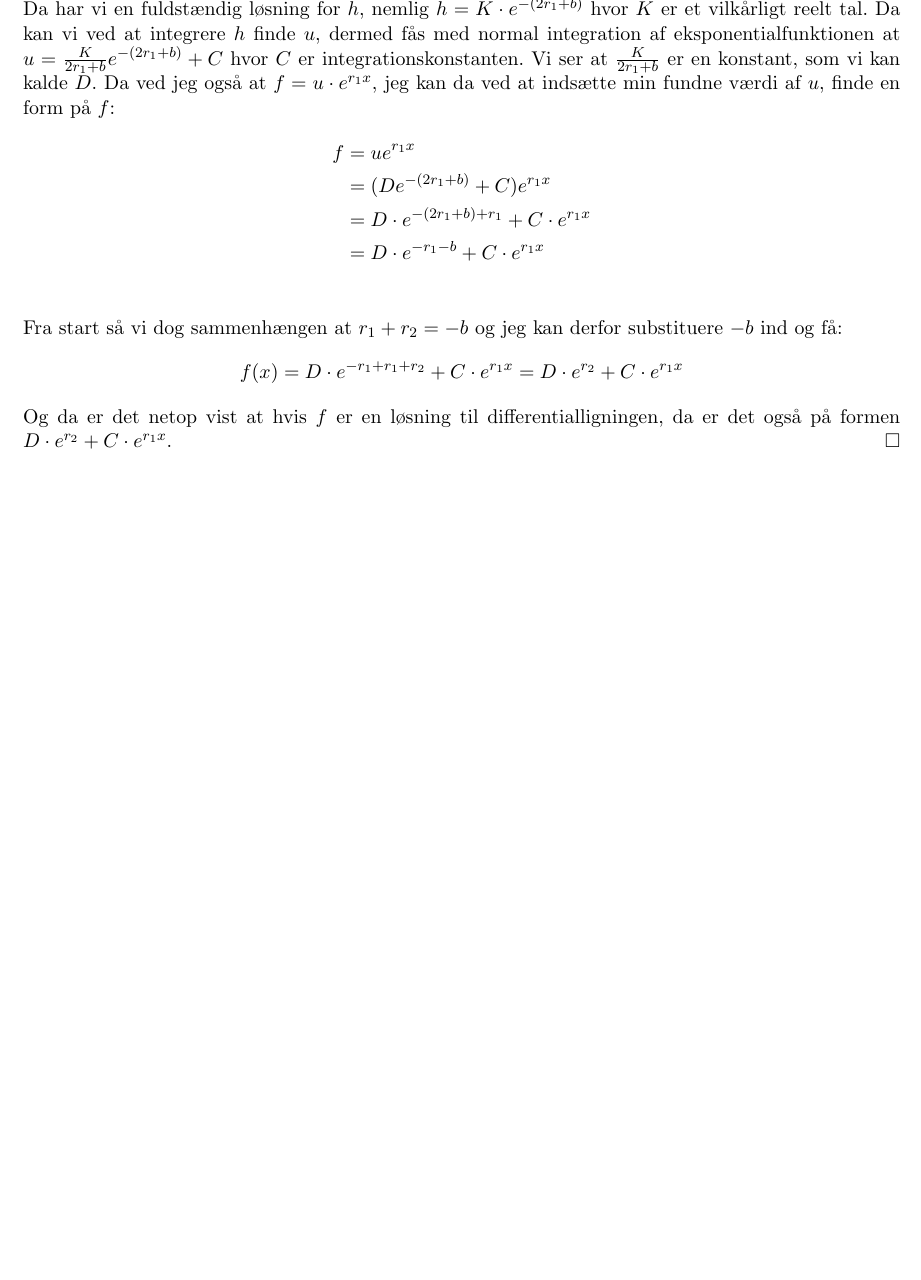
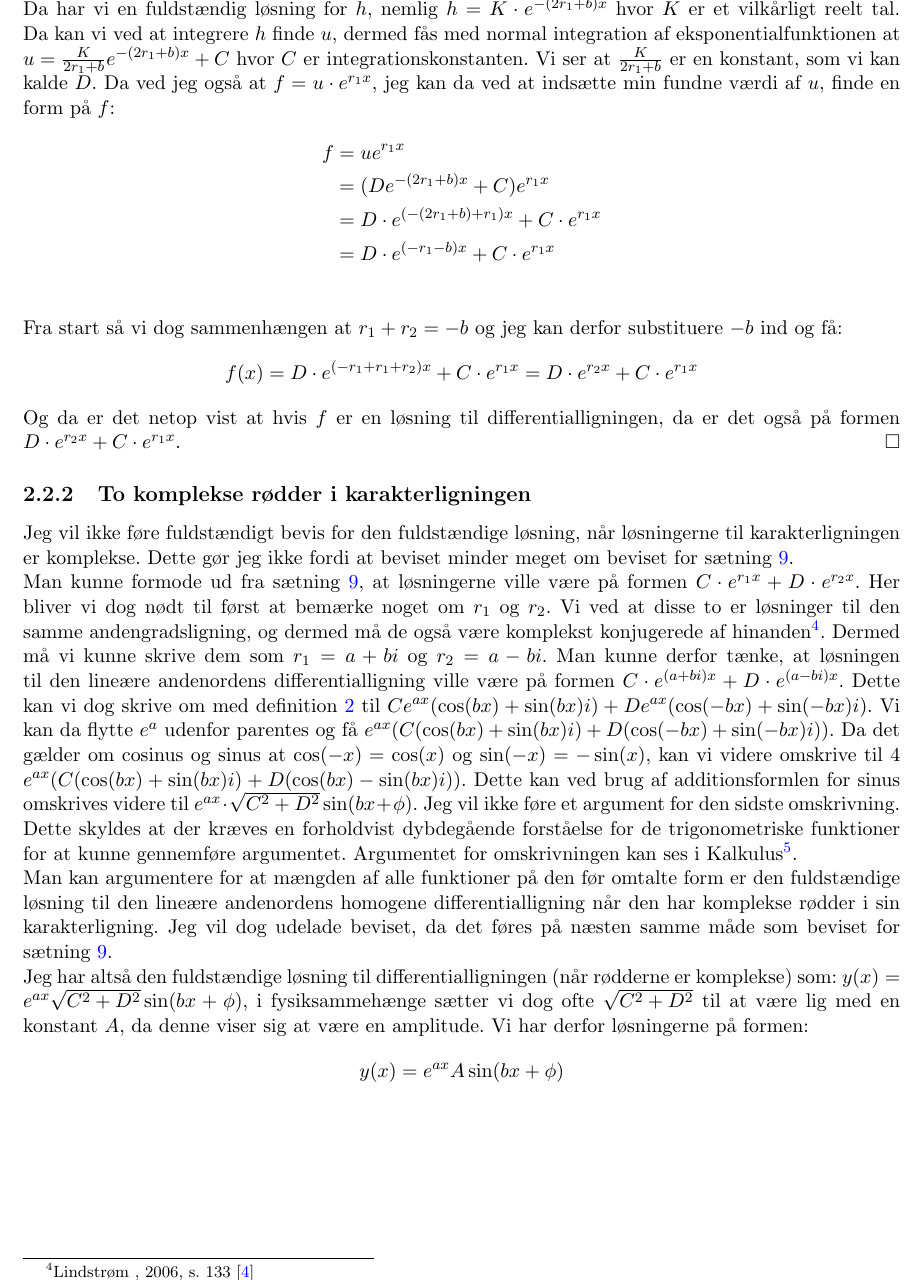
Before and after one commit to mikkelbjoern/SRP---Den-harmoniske-svingning, a LaTeX book (main.tex, which reads Kapitel2/AndenOrden.tex, Kapitel2/AndenOrdenKompleks.tex): part of page 12 of 13, cut so that both start at the same text, the shorter picture padded with empty space. Compiled offline with pdfLaTeX.

Commit message:
Afsnit med komplekse rødder i karakterligningen

```diff
--- a/Kapitel2/AndenOrden.tex
+++ b/Kapitel2/AndenOrden.tex
@@ -113,19 +113,19 @@ Da kan vi indsætte $h$ i den anden ligning og få:
 $h' + (2r_1 + b)h = 0$.
 Dette er en differentialligning af første orden, som vi allerede har fundet en løsning på i sætning \ref{thm:y'=k*y},
 hvor vi i dette tilfælde har vi $k = -(2r_1 + b)$.
-Da har vi en fuldstændig løsning for $h$, nemlig $h=K \cdot e^{-(2r_1 + b)}$ hvor $K$ er et vilkårligt reelt tal.
-Da kan vi ved at integrere $h$ finde $u$, dermed fås med normal integration af eksponentialfunktionen at $u = \frac{K}{2r_1 + b} e^{-(2r_1 + b)} + C$ hvor $C$ er integrationskonstanten.
+Da har vi en fuldstændig løsning for $h$, nemlig $h=K \cdot e^{-(2r_1 + b)x}$ hvor $K$ er et vilkårligt reelt tal.
+Da kan vi ved at integrere $h$ finde $u$, dermed fås med normal integration af eksponentialfunktionen at $u = \frac{K}{2r_1 + b} e^{-(2r_1 + b)x} + C$ hvor $C$ er integrationskonstanten.
 Vi ser at $\frac{K}{2r_1 + b}$ er en konstant, som vi kan kalde $D$.
 Da ved jeg også at $f=u\cdot e^{r_1 x}$, jeg kan da ved at indsætte min fundne værdi af $u$, finde en form på $f$:
 \begin{align*}
 f 	&= ue^{r_1 x}\\
-	&= (D e^{-(2r_1 + b)} + C)e^{r_1 x} \\
-	&= D \cdot e^{-(2r_1 + b)+r_1} + C\cdot e^{r_1 x}\\
-	&= D \cdot e^{-r_1 - b} + C\cdot e^{r_1 x}\\
+	&= (D e^{-(2r_1 + b)x} + C)e^{r_1 x} \\
+	&= D \cdot e^{(-(2r_1 + b)+r_1)x} + C\cdot e^{r_1 x}\\
+	&= D \cdot e^{(-r_1 - b)x} + C\cdot e^{r_1 x}\\
 \end{align*}
 
 Fra start så vi dog sammenhængen at $r_1 + r_2 = -b$ og jeg kan derfor substituere $-b$ ind og få:
-$$f(x) = D \cdot e^{-r_1 +r_1 + r_2} + C\cdot e^{r_1 x}= D \cdot e^{r_2} + C\cdot e^{r_1 x}$$
+$$f(x) = D \cdot e^{(-r_1 +r_1 + r_2)x} + C\cdot e^{r_1 x}= D \cdot e^{r_2 x} + C\cdot e^{r_1 x}$$
 
-Og da er det netop vist at hvis $f$ er en løsning til differentialligningen, da er det også på formen $D \cdot e^{r_2} + C\cdot e^{r_1 x}$.
+Og da er det netop vist at hvis $f$ er en løsning til differentialligningen, da er det også på formen $D \cdot e^{r_2 x} + C\cdot e^{r_1 x}$.
 \end{proof}
--- /dev/null
+++ b/Kapitel2/AndenOrdenKompleks.tex
@@ -0,0 +1,26 @@
+\subsection{To komplekse rødder i karakterligningen}
+Jeg vil ikke føre fuldstændigt bevis for den fuldstændige løsning, når løsningerne til karakterligningen er komplekse.
+Dette gør jeg ikke fordi at beviset minder meget om beviset for sætning \ref{thm: fuldstandig losning}.
+
+Man kunne formode ud fra sætning \ref{thm: fuldstandig losning}, at løsningerne ville være på formen $C\cdot e^{r_1 x} + D \cdot e^{r_2 x}$.
+Her bliver vi dog nødt til først at bemærke noget om $r_1$ og $r_2$.
+Vi ved at disse to er løsninger til den samme andengradsligning, og dermed må de også være komplekst konjugerede af hinanden\refKalkulus{133}.
+Dermed må vi kunne skrive dem som $r_1 = a + bi$ og $r_2 = a-bi$.
+Man kunne derfor tænke, at løsningen til den lineære andenordens differentialligning ville være på formen $C\cdot e^{(a+bi) x} + D \cdot e^{(a-bi)x}$.
+Dette kan vi dog skrive om med definition \ref{def: Den komplekse eksponentialfunktion} til $Ce^{ax}(\cos(bx) + \sin(bx) i) + De^{ax}(\cos(-bx) + \sin(-bx) i)$.
+Vi kan da flytte $e^{a}$ udenfor parentes og få
+$e^{ax}(C(\cos(bx) + \sin(bx) i) + D(\cos(-bx) + \sin(-bx) i))$.
+Da det gælder om cosinus og sinus at $\cos(-x)=\cos(x)$ og $\sin(-x)=-\sin(x)$, kan vi videre omskrive til 4
+$e^{ax}(C(\cos(bx) + \sin(bx) i) + D(\cos(bx) - \sin(bx) i))$.
+Dette kan ved brug af additionsformlen for sinus omskrives videre til $e^{ax}\cdot \sqrt{C^2 + D^2}\sin(bx+\phi)$.
+Jeg vil ikke føre et argument for den sidste omskrivning.
+Dette skyldes at der kræves en forholdvist dybdegående forståelse for de trigonometriske funktioner for at kunne gennemføre argumentet.
+Argumentet for omskrivningen kan ses i Kalkulus\refKalkulus{538-539}.
+
+Man kan argumentere for at mængden af alle funktioner på den før omtalte form er den fuldstændige løsning til den lineære andenordens homogene differentialligning når den har komplekse rødder i sin karakterligning.
+Jeg vil dog udelade beviset, da det føres på næsten samme måde som beviset for sætning \ref{thm: fuldstandig losning}.
+
+Jeg har altså den fuldstændige løsning til differentialligningen (når rødderne er komplekse) som:
+$y(x) = e^{ax}\sqrt{C^2 + D^2}\sin(bx+\phi)$, i fysiksammehænge sætter vi dog ofte $\sqrt{C^2 + D^2}$ til at være lig med en konstant $A$, da denne viser sig at være en amplitude.
+Vi har derfor løsningerne på formen:
+$$y(x) = e^{ax}A\sin(bx+\phi)$$
```
Also changed, not shown: bibliografi.tex (+1 -1 lines), main.tex (+1 -0 lines).
